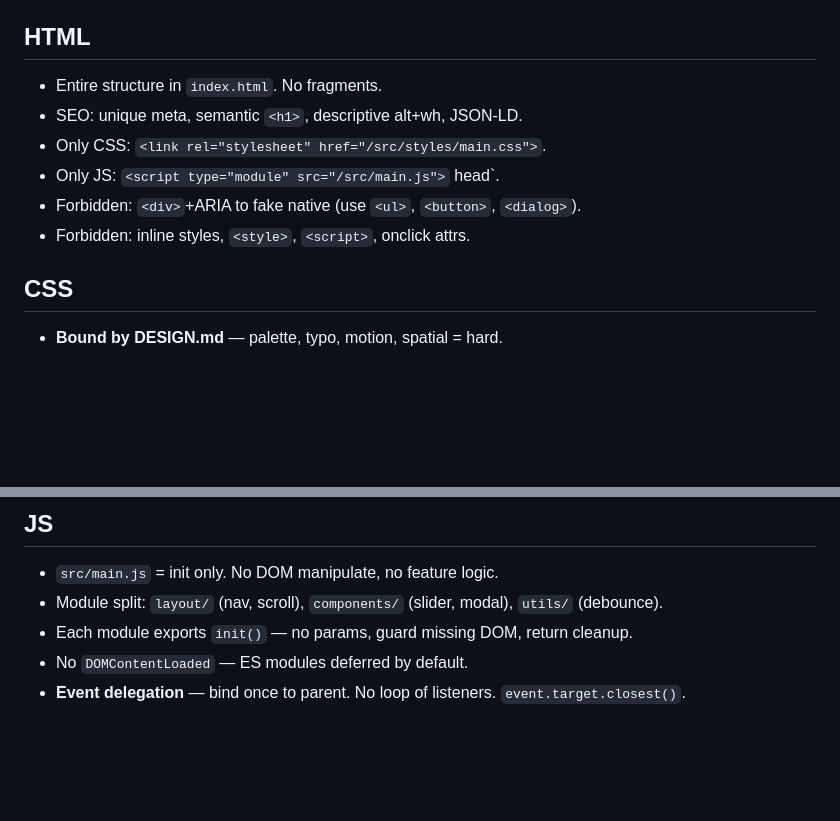
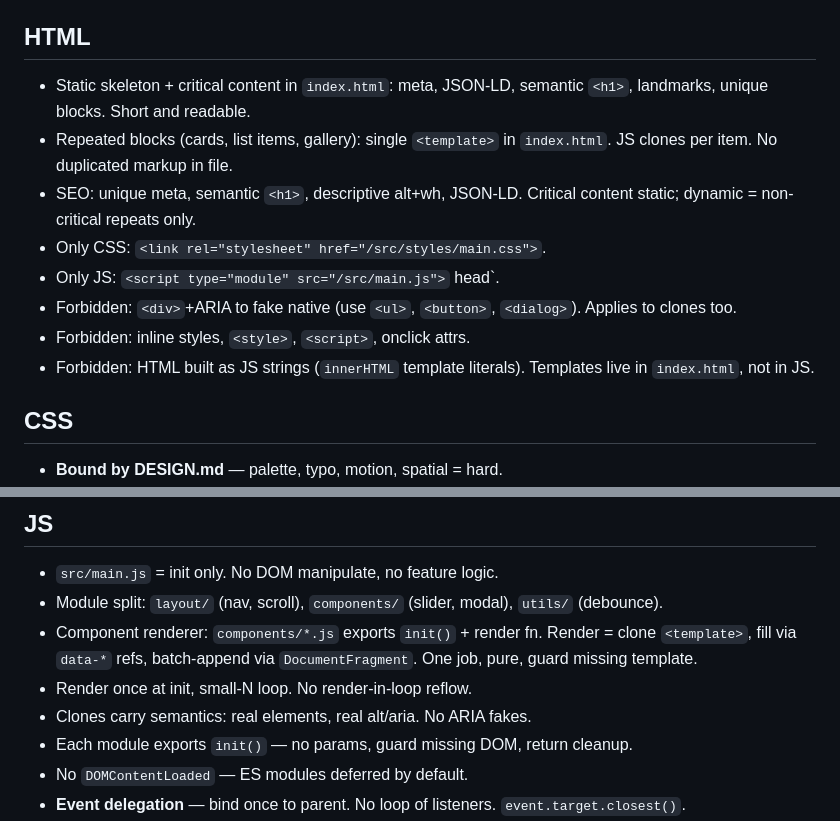
Before and after one commit to KiKDraS/opencode-tutorial, a Markdown page: .opencode/docs/trinity-architecture.md, 2 parts joined by grey strips. GitHub-like rendering; blank space fills up the shorter version.

Commit message:
docs: template-based rendering rules in trinity architecture

```diff
--- a/.opencode/docs/trinity-architecture.md
+++ b/.opencode/docs/trinity-architecture.md
@@ -17,12 +17,19 @@ never overrides.
 
 ## HTML
 
-- Entire structure in `index.html`. No fragments.
-- SEO: unique meta, semantic `<h1>`, descriptive alt+wh, JSON-LD.
+- Static skeleton + critical content in `index.html`: meta, JSON-LD, semantic
+  `<h1>`, landmarks, unique blocks. Short and readable.
+- Repeated blocks (cards, list items, gallery): single `<template>` in
+  `index.html`. JS clones per item. No duplicated markup in file.
+- SEO: unique meta, semantic `<h1>`, descriptive alt+wh, JSON-LD. Critical
+  content static; dynamic = non-critical repeats only.
 - Only CSS: `<link rel="stylesheet" href="/src/styles/main.css">`.
 - Only JS: `<script type="module" src="/src/main.js">` head`.
 - Forbidden: `<div>`+ARIA to fake native (use `<ul>`, `<button>`, `<dialog>`).
+  Applies to clones too.
 - Forbidden: inline styles, `<style>`, `<script>`, onclick attrs.
+- Forbidden: HTML built as JS strings (`innerHTML` template literals). Templates
+  live in `index.html`, not in JS.
 
 ## CSS
 
@@ -40,6 +47,11 @@ never overrides.
 - `src/main.js` = init only. No DOM manipulate, no feature logic.
 - Module split: `layout/` (nav, scroll), `components/` (slider, modal), `utils/`
   (debounce).
+- Component renderer: `components/*.js` exports `init()` + render fn. Render =
+  clone `<template>`, fill via `data-*` refs, batch-append via
+  `DocumentFragment`. One job, pure, guard missing template.
+- Render once at init, small-N loop. No render-in-loop reflow.
+- Clones carry semantics: real elements, real alt/aria. No ARIA fakes.
 - Each module exports `init()` — no params, guard missing DOM, return cleanup.
 - No `DOMContentLoaded` — ES modules deferred by default.
 - **Event delegation** — bind once to parent. No loop of listeners.
```
